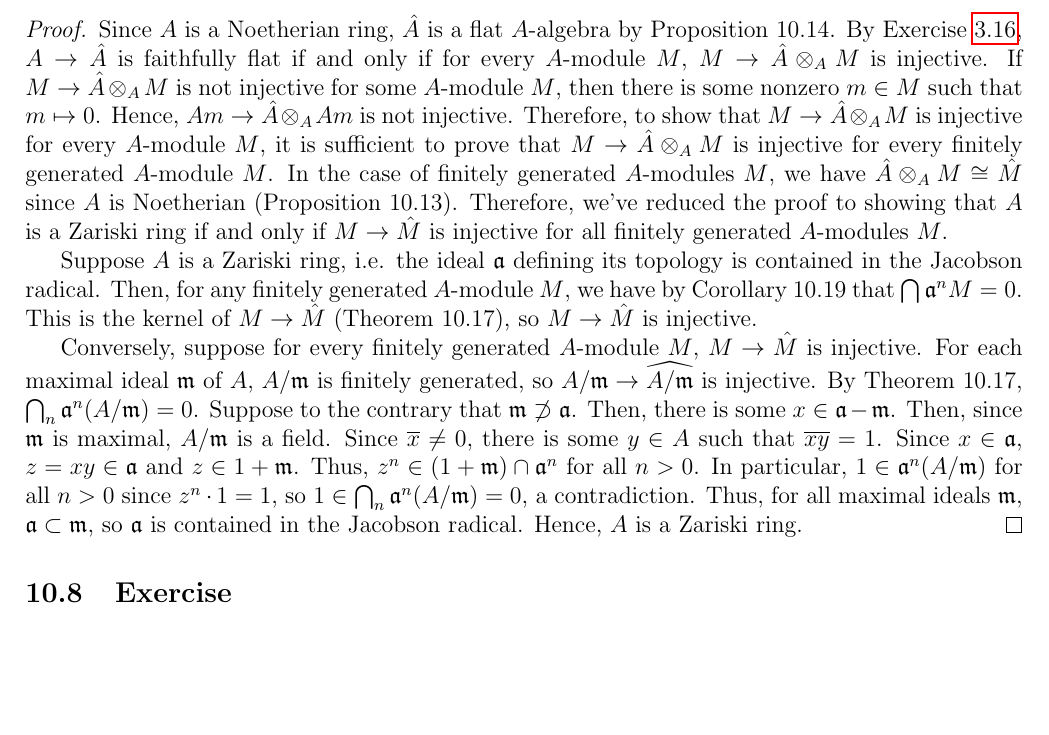
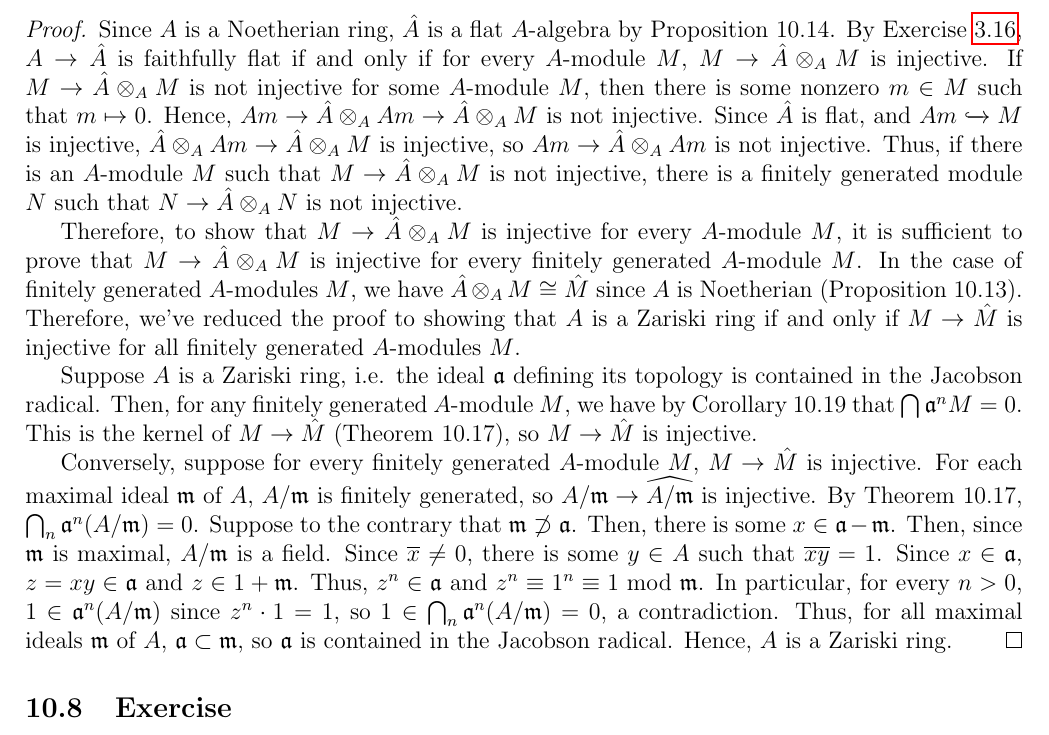
Before and after one commit to TylerFeemster/Atiyah-Macdonald-Exercises, a LaTeX problem sheet (amexercises.tex, which reads chapters/chapter10.tex): part of page 150 of 151, cut so that both start at the same text, the shorter picture padded with empty space. Compiled offline with pdfLaTeX.

Commit message:
Ch10. 7/12

```diff
--- a/chapters/chapter10.tex
+++ b/chapters/chapter10.tex
@@ -251,8 +251,13 @@ A Noetherian ring whose topology is defined by an ideal contained in the Jacobso
 Since $A$ is a Noetherian ring, $\hat A$ is a flat $A$-algebra by Proposition 10.14. By Exercise \ref{3.16},
 $A \to \hat A$ is faithfully flat if and only if for every $A$-module $M$, $M \to \hat A \otimes_A M$ is injective.
 If $M \to \hat A \otimes_A M$ is not injective for some $A$-module $M$, then there is some nonzero $m \in M$ such that
-$m \mapsto 0$. Hence, $Am \to \hat A \otimes_A Am$ is not injective. Therefore, to show that $M \to \hat A \otimes_A M$
-is injective for every $A$-module $M$, it is sufficient to prove that $M \to \hat A \otimes_A M$ is injective for every
+$m \mapsto 0$. Hence, $Am \to \hat A \otimes_A Am \to \hat A \otimes_A M$ is not injective. Since $\hat A$ is flat, and
+$Am \xhookrightarrow{} M$ is injective, $\hat A \otimes_A Am \to \hat A \otimes_A M$ is injective, so $Am \to \hat A \otimes_A Am$
+is not injective. Thus, if there is an $A$-module $M$ such that $M \to \hat A \otimes_A M$ is not injective, there is a finitely
+generated module $N$ such that $N \to \hat A \otimes_A N$ is not injective.
+
+Therefore, to show that $M \to \hat A \otimes_A M$ is injective for every $A$-module $M$, it is sufficient to prove that
+$M \to \hat A \otimes_A M$ is injective for every
 finitely generated $A$-module $M$. In the case of finitely generated $A$-modules $M$, we have $\hat A \otimes_A M \cong \hat M$
 since $A$ is Noetherian (Proposition 10.13). Therefore, we've reduced the proof to showing that $A$ is a Zariski ring if
 and only if $M \to \hat M$ is injective for all finitely generated $A$-modules $M$.
@@ -267,10 +272,10 @@ $A/\mathfrak{m} \to \widehat{A/\mathfrak{m}}$ is injective. By Theorem 10.17,
 $\bigcap_n \mathfrak{a}^n (A/\mathfrak{m}) = 0$. Suppose to the contrary that $\mathfrak{m} \not\supset \mathfrak{a}$. Then,
 there is some $x \in \mathfrak{a} - \mathfrak{m}$. Then, since $\mathfrak{m}$ is maximal, $A/\mathfrak{m}$ is a field. Since
 $\overline{x} \neq 0$, there is some $y \in A$ such that $\overline{x} \overline{y} = 1$. Since $x \in \mathfrak{a}$,
-$z = xy \in \mathfrak{a}$ and $z \in 1 + \mathfrak{m}$. Thus, $z^n \in (1 + \mathfrak{m}) \cap \mathfrak{a}^n$ for all $n > 0$.
-In particular, $1 \in \mathfrak{a}^n(A/\mathfrak{m})$ for all $n > 0$ since $z^n \cdot 1 = 1$, so
+$z = xy \in \mathfrak{a}$ and $z \in 1 + \mathfrak{m}$. Thus, $z^n \in \mathfrak{a}$ and $z^n \equiv 1^n \equiv 1 \text{ mod }\mathfrak{m}$.
+In particular, for every $n > 0$, $1 \in \mathfrak{a}^n(A/\mathfrak{m})$ since $z^n \cdot 1 = 1$, so
 $1 \in \bigcap_n \mathfrak{a}^n (A/\mathfrak{m}) = 0$, a contradiction. Thus, for all maximal ideals
-$\mathfrak{m}$, $\mathfrak{a} \subset \mathfrak{m}$, so $\mathfrak{a}$ is contained in the Jacobson radical.
+$\mathfrak{m}$ of $A$, $\mathfrak{a} \subset \mathfrak{m}$, so $\mathfrak{a}$ is contained in the Jacobson radical.
 Hence, $A$ is a Zariski ring.
 \end{proof}
 
```
Also changed, not shown: amexercises.pdf.
